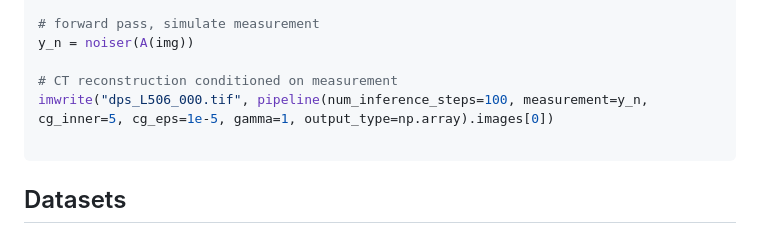
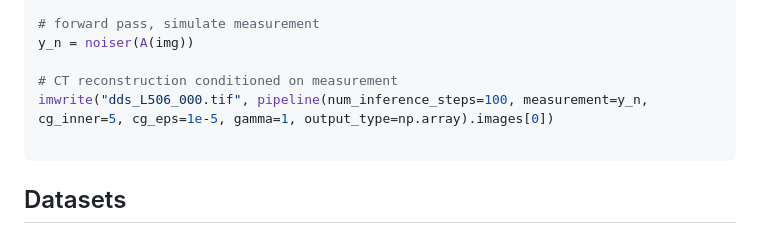
Before and after one commit to DM4CT/DM4CT, a Markdown page: README.md, the part around the change. Rendered like a GitHub page.

````diff
--- a/README.md
+++ b/README.md
@@ -85,7 +85,7 @@ pipeline.measurement_condition = DDS(operator=A, noiser=noiser)
 y_n = noiser(A(img))
 
 # CT reconstruction conditioned on measurement
-imwrite("dps_L506_000.tif", pipeline(num_inference_steps=100, measurement=y_n, cg_inner=5, cg_eps=1e-5, gamma=1, output_type=np.array).images[0])
+imwrite("dds_L506_000.tif", pipeline(num_inference_steps=100, measurement=y_n, cg_inner=5, cg_eps=1e-5, gamma=1, output_type=np.array).images[0])
 
 ```
 
````
